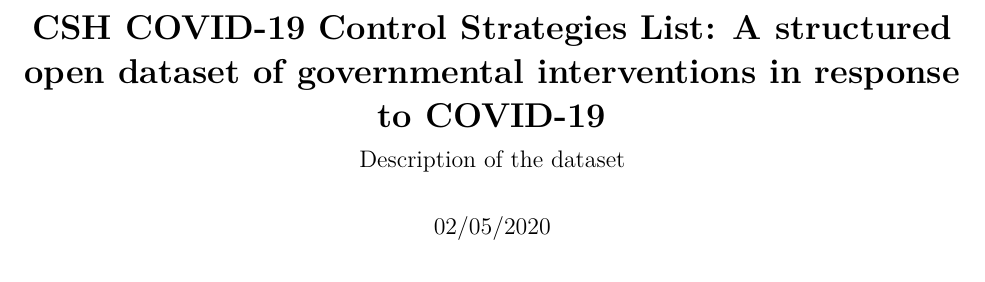
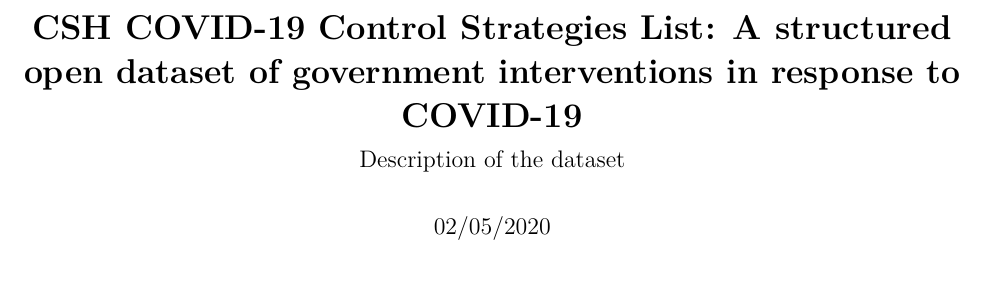
Before and after one commit to amel-github/CCCSL-Codes, an R Markdown document (Description_CCCSL.Rmd): part of page 1 of 8, cut so that both start at the same text. Rendered offline with R 4.5, knitr and Pandoc, then LaTeX, with nearby package versions; some code elsewhere in the file could not run offline.

Commit message:
Add files via upload

```diff
--- a/Description_CCCSL.Rmd
+++ b/Description_CCCSL.Rmd
@@ -1,5 +1,5 @@
 ---
-title: '**CSH COVID-19 Control Strategies List: A structured open dataset of governmental interventions in response to COVID-19**'
+title: '**CSH COVID-19 Control Strategies List: A structured open dataset of government interventions in response to COVID-19**'
 output:
   pdf_document: default
   html_document: default
```
